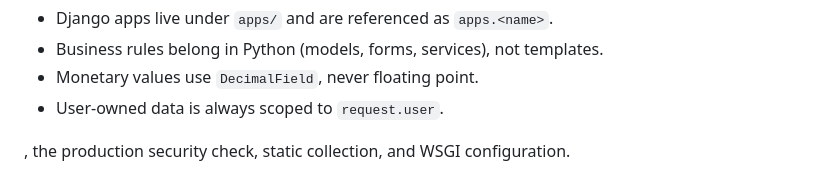
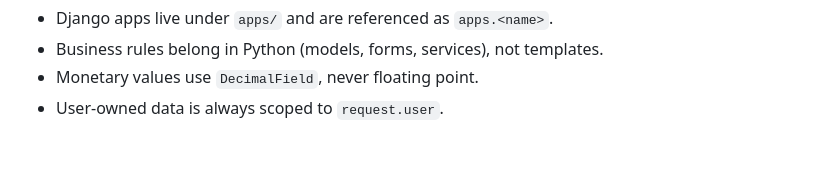
Before and after one commit to suyeshpoudel/expense-tracker, a Markdown page: README.md, the part around the change. Rendered like a GitHub page; blank space fills up the shorter version.

Commit message:
Remove incomplete sentence from README
Removed incomplete sentence about production security check.

```diff
--- a/README.md
+++ b/README.md
@@ -168,6 +168,3 @@ Project conventions:
 - Business rules belong in Python (models, forms, services), not templates.
 - Monetary values use `DecimalField`, never floating point.
 - User-owned data is always scoped to `request.user`.
-
-, the production security check, static collection, and WSGI
-  configuration.
```
